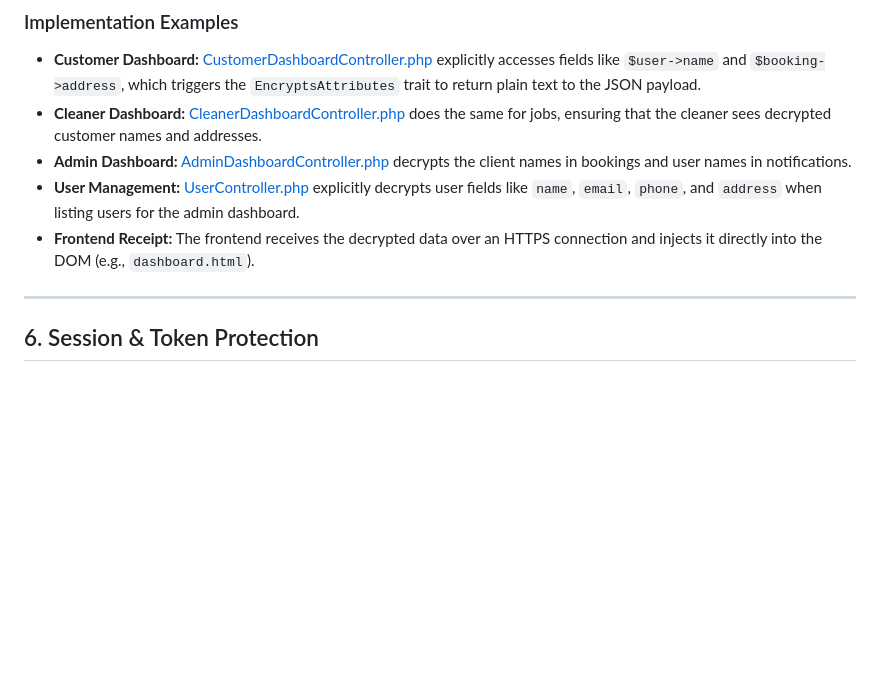
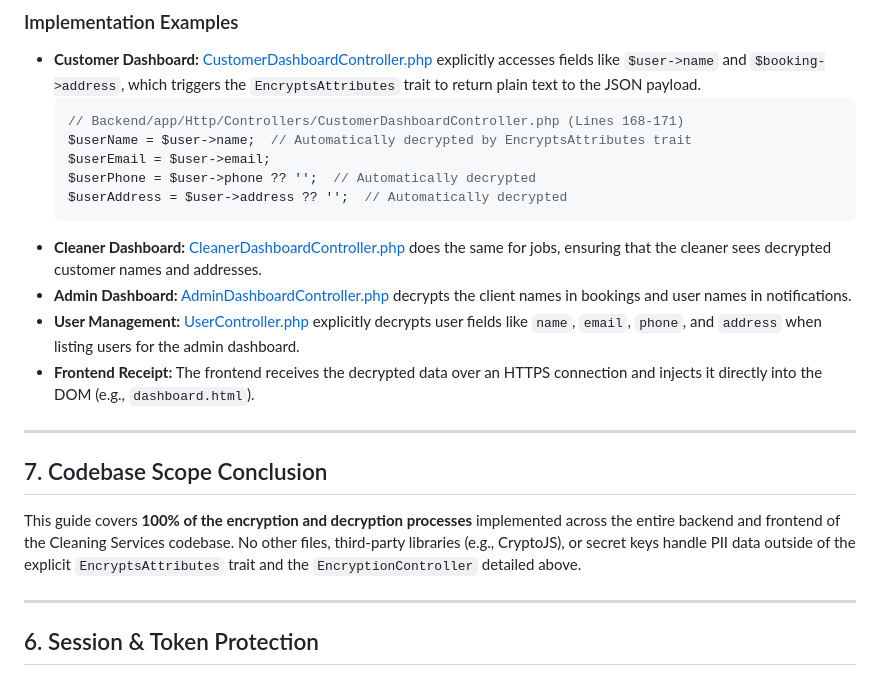
Before and after one commit to leiradcompany-beep/app, a Markdown page: guide.md, the part around the change. Rendered like a GitHub page; blank space fills up the shorter version.

````diff
--- a/guide.md
+++ b/guide.md
@@ -190,10 +190,22 @@ Since encrypted database fields (like `name` and `address`) cannot be natively r
 
 ### Implementation Examples
 - **Customer Dashboard:** [CustomerDashboardController.php](file:///c:/xampp/htdocs/cleaning_services/Backend/app/Http/Controllers/CustomerDashboardController.php#L168-L172) explicitly accesses fields like `$user->name` and `$booking->address`, which triggers the `EncryptsAttributes` trait to return plain text to the JSON payload.
+  ```php
+  // Backend/app/Http/Controllers/CustomerDashboardController.php (Lines 168-171)
+  $userName = $user->name;  // Automatically decrypted by EncryptsAttributes trait
+  $userEmail = $user->email;
+  $userPhone = $user->phone ?? '';  // Automatically decrypted
+  $userAddress = $user->address ?? '';  // Automatically decrypted
+  ```
 - **Cleaner Dashboard:** [CleanerDashboardController.php](file:///c:/xampp/htdocs/cleaning_services/Backend/app/Http/Controllers/CleanerDashboardController.php) does the same for jobs, ensuring that the cleaner sees decrypted customer names and addresses.
 - **Admin Dashboard:** [AdminDashboardController.php](file:///c:/xampp/htdocs/cleaning_services/Backend/app/Http/Controllers/AdminDashboardController.php#L69-L86) decrypts the client names in bookings and user names in notifications.
 - **User Management:** [UserController.php](file:///c:/xampp/htdocs/cleaning_services/Backend/app/Http/Controllers/UserController.php#L27-L33) explicitly decrypts user fields like `name`, `email`, `phone`, and `address` when listing users for the admin dashboard.
 - **Frontend Receipt:** The frontend receives the decrypted data over an HTTPS connection and injects it directly into the DOM (e.g., `dashboard.html`).
+
+---
+
+## 7. Codebase Scope Conclusion
+This guide covers **100% of the encryption and decryption processes** implemented across the entire backend and frontend of the Cleaning Services codebase. No other files, third-party libraries (e.g., CryptoJS), or secret keys handle PII data outside of the explicit `EncryptsAttributes` trait and the `EncryptionController` detailed above.
 
 ---
 
````
